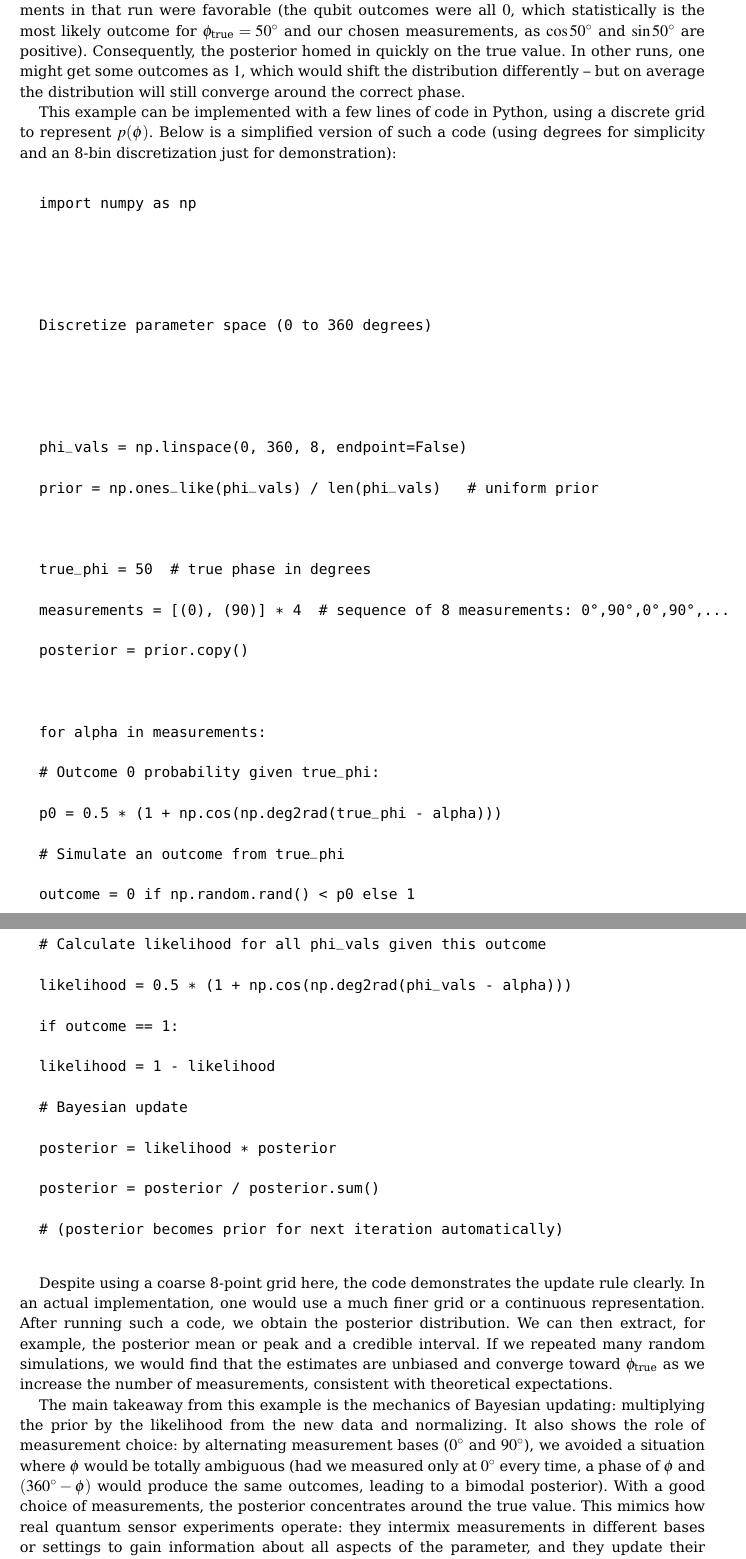
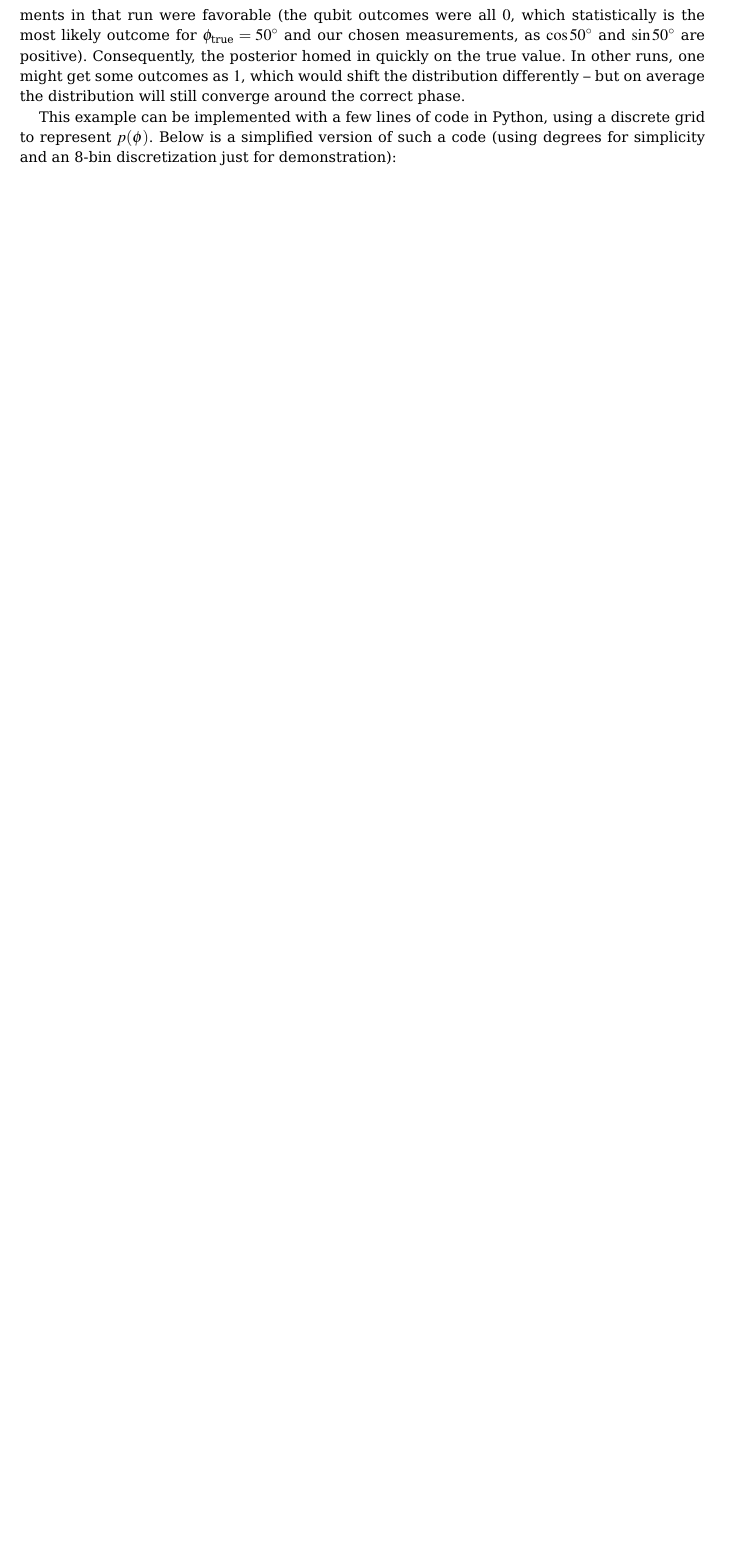
Before and after one commit to QuantumComputingQuantumMachineLearning/QuantumSensing, a LaTeX thesis (doc/Book/book.tex, which reads doc/Book/chapter7.tex): two parts of pages 96 and 97 of 103 before the commit and part of page 96 of 101 after it, the two joined at a grey line, cut so that both start at the same text, the shorter picture padded with empty space. Compiled offline with LaTeX, dvips and Ghostscript.

Commit message:
Update chapter7.tex

```diff
--- a/doc/Book/chapter7.tex
+++ b/doc/Book/chapter7.tex
@@ -650,87 +638,3 @@ This example can be implemented with a few lines of code in Python,
 using a discrete grid to represent $p(\phi)$. Below is a simplified
 version of such a code (using degrees for simplicity and an 8-bin
 discretization just for demonstration):
-
-
-
-\begin{verbatim}
-
-import numpy as np
-
-
-
-
-
-Discretize parameter space (0 to 360 degrees)
-
-
-
-
-
-phi_vals = np.linspace(0, 360, 8, endpoint=False)
-
-prior = np.ones_like(phi_vals) / len(phi_vals)   # uniform prior
-
-
-
-true_phi = 50  # true phase in degrees
-
-measurements = [(0), (90)] * 4  # sequence of 8 measurements: 0°,90°,0°,90°,…
-
-posterior = prior.copy()
-
-
-
-for alpha in measurements:
-
-# Outcome 0 probability given true_phi:
-
-p0 = 0.5 * (1 + np.cos(np.deg2rad(true_phi - alpha)))
-
-# Simulate an outcome from true_phi
-
-outcome = 0 if np.random.rand() < p0 else 1
-
-# Calculate likelihood for all phi_vals given this outcome
-
-likelihood = 0.5 * (1 + np.cos(np.deg2rad(phi_vals - alpha)))
-
-if outcome == 1:
-
-likelihood = 1 - likelihood
-
-# Bayesian update
-
-posterior = likelihood * posterior
-
-posterior = posterior / posterior.sum()
-
-# (posterior becomes prior for next iteration automatically)
-
-\end{verbatim}
-
-
-
-Despite using a coarse 8-point grid here, the code demonstrates the
-update rule clearly. In an actual implementation, one would use a much
-finer grid or a continuous representation. After running such a code,
-we obtain the posterior distribution. We can then extract, for
-example, the posterior mean or peak and a credible interval. If we
-repeated many random simulations, we would find that the estimates are
-unbiased and converge toward $\phi_{\text{true}}$ as we increase the
-number of measurements, consistent with theoretical expectations.
-
-
-
-The main takeaway from this example is the mechanics of Bayesian
-updating: multiplying the prior by the likelihood from the new data
-and normalizing. It also shows the role of measurement choice: by
-alternating measurement bases ($0^\circ$ and $90^\circ$), we avoided a
-situation where $\phi$ would be totally ambiguous (had we measured
-only at $0^\circ$ every time, a phase of $\phi$ and $(360^\circ-\phi)$
-would produce the same outcomes, leading to a bimodal posterior). With
-a good choice of measurements, the posterior concentrates around the
-true value. This mimics how real quantum sensor experiments operate:
-they intermix measurements in different bases or settings to gain
-information about all aspects of the parameter, and they update their
-knowledge in real-time.
```
Also changed, not shown: doc/Book/chapter7.tex (16 more changed lines).
